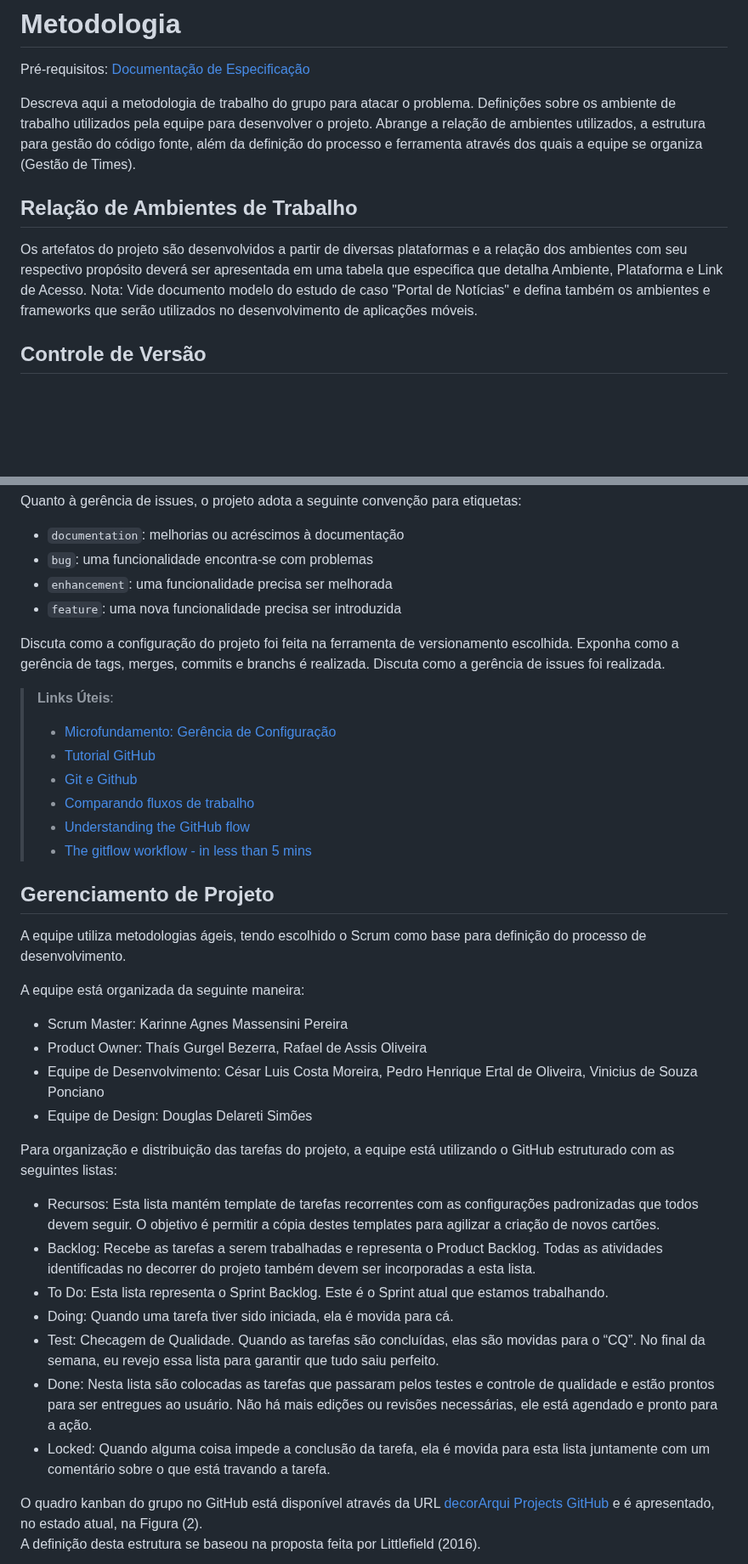
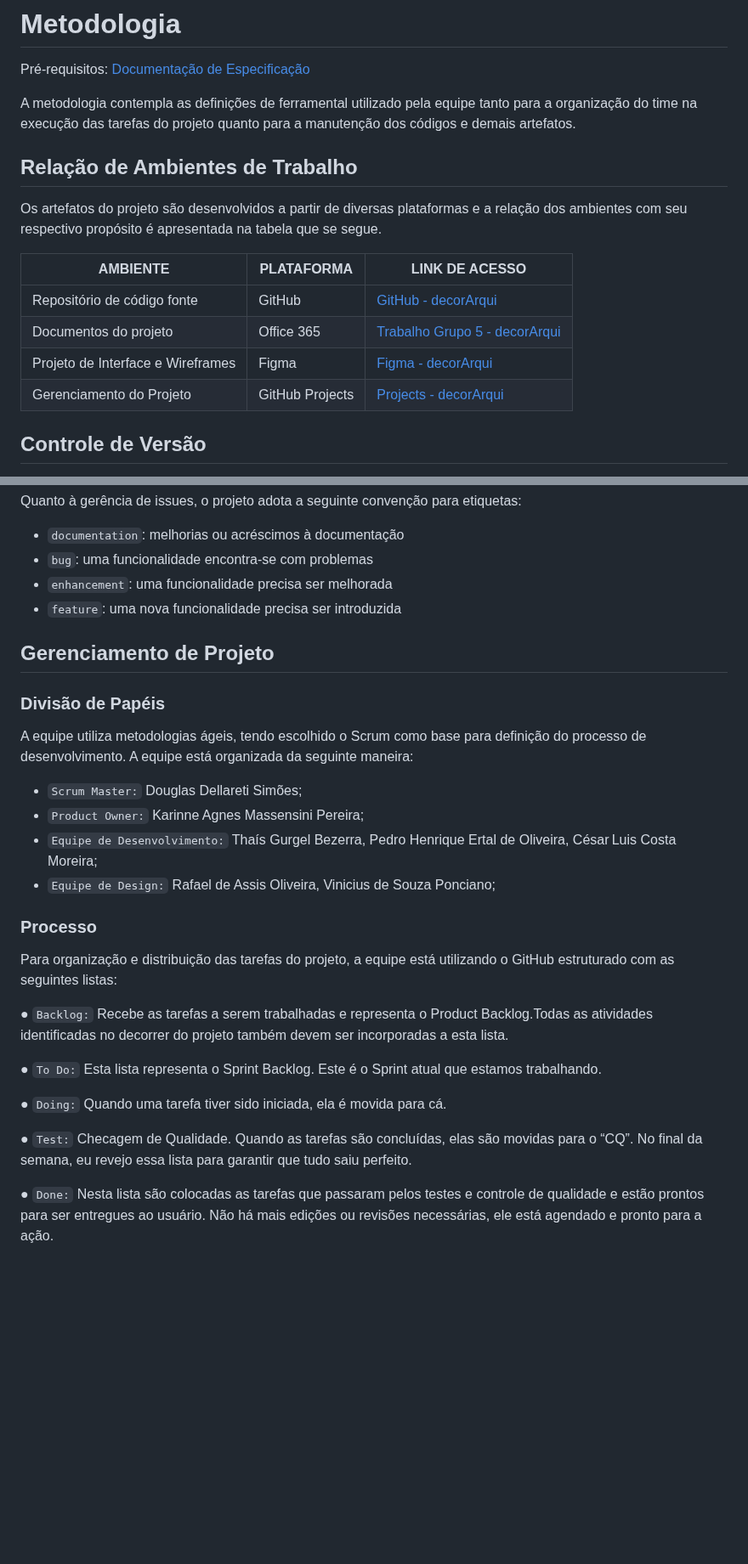
Before and after one commit to ICEI-PUC-Minas-PMV-ADS/pmv-ads-2023-2-e4-proj-infra-t4-decorarqui, a Markdown page: docs/03-Metodologia.md, 2 parts joined by grey strips. Shown at 85% size. GitHub-like rendering; blank space fills up the shorter version.

```diff
--- a/docs/03-Metodologia.md
+++ b/docs/03-Metodologia.md
@@ -3,12 +3,18 @@
 
 <span style="color:red">Pré-requisitos: <a href="2-Especificação do Projeto.md"> Documentação de Especificação</a></span>
 
-Descreva aqui a metodologia de trabalho do grupo para atacar o problema. Definições sobre os ambiente de trabalho utilizados pela  equipe para desenvolver o projeto. Abrange a relação de ambientes utilizados, a estrutura para gestão do código fonte, além da definição do processo e ferramenta através dos quais a equipe se organiza (Gestão de Times).
+A metodologia contempla as definições de ferramental utilizado pela equipe tanto para a organização do time na execução das tarefas do projeto quanto para a manutenção dos códigos e demais artefatos.
 
 ## Relação de Ambientes de Trabalho
 
-Os artefatos do projeto são desenvolvidos a partir de diversas plataformas e a relação dos ambientes com seu respectivo propósito deverá ser apresentada em uma tabela que especifica que detalha Ambiente, Plataforma e Link de Acesso.
-Nota: Vide documento modelo do estudo de caso "Portal de Notícias" e defina também os ambientes e frameworks que serão utilizados no desenvolvimento de aplicações móveis.
+Os artefatos do projeto são desenvolvidos a partir de diversas plataformas e a relação dos ambientes com seu respectivo propósito é apresentada na tabela que se segue.
+
+| AMBIENTE    | PLATAFORMA    |   LINK DE ACESSO  |
+|-------------|---------------|-------------------|
+|  Repositório de código fonte  |   GitHub    |     [GitHub - decorArqui](https://github.com/ICEI-PUC-Minas-PMV-ADS/pmv-ads-2023-2-e4-proj-infra-t4-decorarqui)   |
+|  Documentos do projeto        |   Office 365   |    [Trabalho Grupo 5 - decorArqui](https://sgapucminasbr-my.sharepoint.com/:w:/g/personal/1242997_sga_pucminas_br/EWSjGcHAhh9GtRo2xZKhjG8BDlNxtwKZSjU2aHLbFiTi8Q?e=Zy4thx) |
+|  Projeto de Interface e  Wireframes  |  Figma    |    [Figma - decorArqui](https://www.figma.com/file/QynTbdt4T13ymPwJN9P6qD/decorArqui?type=design&node-id=0-1&mode=design&t=5kEGHisAYNfCSkSu-0)   |
+| Gerenciamento do Projeto | GitHub Projects  | [Projects - decorArqui](https://github.com/ICEI-PUC-Minas-PMV-ADS/pmv-ads-2023-2-e4-proj-infra-t4-decorarqui/projects?query=is%3Aopen) |
 
 ## Controle de Versão
 
@@ -31,43 +37,28 @@ etiquetas:
 - `enhancement`: uma funcionalidade precisa ser melhorada
 - `feature`: uma nova funcionalidade precisa ser introduzida
 
-Discuta como a configuração do projeto foi feita na ferramenta de versionamento escolhida. Exponha como a gerência de tags, merges, commits e branchs é realizada. Discuta como a gerência de issues foi realizada.
-
-> **Links Úteis**:
-> - [Microfundamento: Gerência de Configuração](https://pucminas.instructure.com/courses/87878/)
-> - [Tutorial GitHub](https://guides.github.com/activities/hello-world/)
-> - [Git e Github](https://www.youtube.com/playlist?list=PLHz_AreHm4dm7ZULPAmadvNhH6vk9oNZA)
->  - [Comparando fluxos de trabalho](https://www.atlassian.com/br/git/tutorials/comparing-workflows)
-> - [Understanding the GitHub flow](https://guides.github.com/introduction/flow/)
-> - [The gitflow workflow - in less than 5 mins](https://www.youtube.com/watch?v=1SXpE08hvGs)
-
 ## Gerenciamento de Projeto
 
-A equipe utiliza metodologias ágeis, tendo escolhido o Scrum como base para definição do processo de desenvolvimento.
+### Divisão de Papéis
 
+A equipe utiliza metodologias ágeis, tendo escolhido o Scrum como base para definição do processo de desenvolvimento. A equipe está organizada da seguinte maneira:
 
-A equipe está organizada da seguinte maneira:
+- `Scrum Master:` Douglas Dellareti Simões;
+- `Product Owner:` Karinne Agnes Massensini Pereira;
+- `Equipe de Desenvolvimento:` Thaís Gurgel Bezerra, Pedro Henrique Ertal de Oliveira, César Luis Costa Moreira;
+- `Equipe de Design:` Rafael de Assis Oliveira, Vinicius de Souza Ponciano;
 
-- Scrum Master: Karinne Agnes Massensini Pereira
-- Product Owner: Thaís Gurgel Bezerra, Rafael de Assis Oliveira
-- Equipe de Desenvolvimento: César Luis Costa Moreira, Pedro Henrique Ertal de Oliveira, Vinicius de Souza Ponciano
-- Equipe de Design: Douglas Delareti Simões
-
-
+### Processo
 
 Para organização e distribuição das tarefas do projeto, a equipe está utilizando o GitHub estruturado com as seguintes listas:
 
-- Recursos: Esta lista mantém template de tarefas recorrentes com as configurações padronizadas que todos devem seguir. O objetivo é permitir a cópia destes templates para agilizar a criação de novos cartões.
-- Backlog: Recebe as tarefas a serem trabalhadas e representa o Product Backlog. Todas as atividades identificadas no decorrer do projeto também devem ser incorporadas a esta lista.
-- To Do: Esta lista representa o Sprint Backlog. Este é o Sprint atual que estamos trabalhando.
-- Doing: Quando uma tarefa tiver sido iniciada, ela é movida para cá.
-- Test: Checagem de Qualidade. Quando as tarefas são concluídas, elas são movidas para o “CQ”. No final da semana, eu revejo essa lista para garantir que tudo saiu perfeito.
-- Done: Nesta lista são colocadas as tarefas que passaram pelos testes e controle de qualidade e estão prontos para ser entregues ao usuário. Não há mais edições ou revisões necessárias, ele está agendado e pronto para a ação.
-- Locked: Quando alguma coisa impede a conclusão da tarefa, ela é movida para esta lista juntamente com um comentário sobre o que está travando a tarefa.
+● `Backlog:` Recebe as tarefas a serem trabalhadas e representa o Product Backlog.Todas as atividades identificadas no decorrer do projeto também devem ser incorporadas a esta lista.
 
+● `To Do:` Esta lista representa o Sprint Backlog. Este é o Sprint atual que estamos trabalhando.
 
+● `Doing:` Quando uma tarefa tiver sido iniciada, ela é movida para cá.
 
-O quadro kanban do grupo no GitHub está disponível através da URL [decorArqui Projects GitHub](https://github.com/orgs/ICEI-PUC-Minas-PMV-ADS/projects/567/views/1) e é apresentado, no estado atual, na Figura (2).
-A definição desta estrutura se baseou na proposta feita por Littlefield (2016).
+● `Test:` Checagem de Qualidade. Quando as tarefas são concluídas, elas são movidas para o “CQ”. No final da semana, eu revejo essa lista para garantir que tudo saiu perfeito.
 
+● `Done:` Nesta lista são colocadas as tarefas que passaram pelos testes e controle de qualidade e estão prontos para ser entregues ao usuário. Não há mais edições ou revisões necessárias, ele está agendado e pronto para a ação.
 
```
Also changed, not shown: other parts of docs/03-Metodologia.md (+3 -31 lines).
